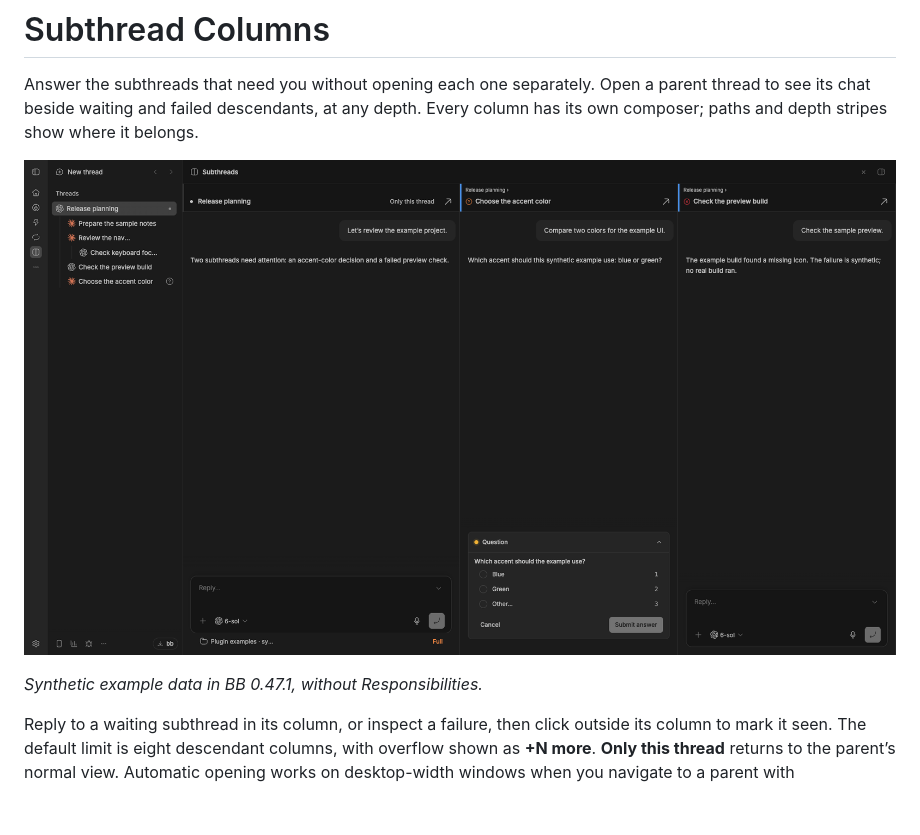
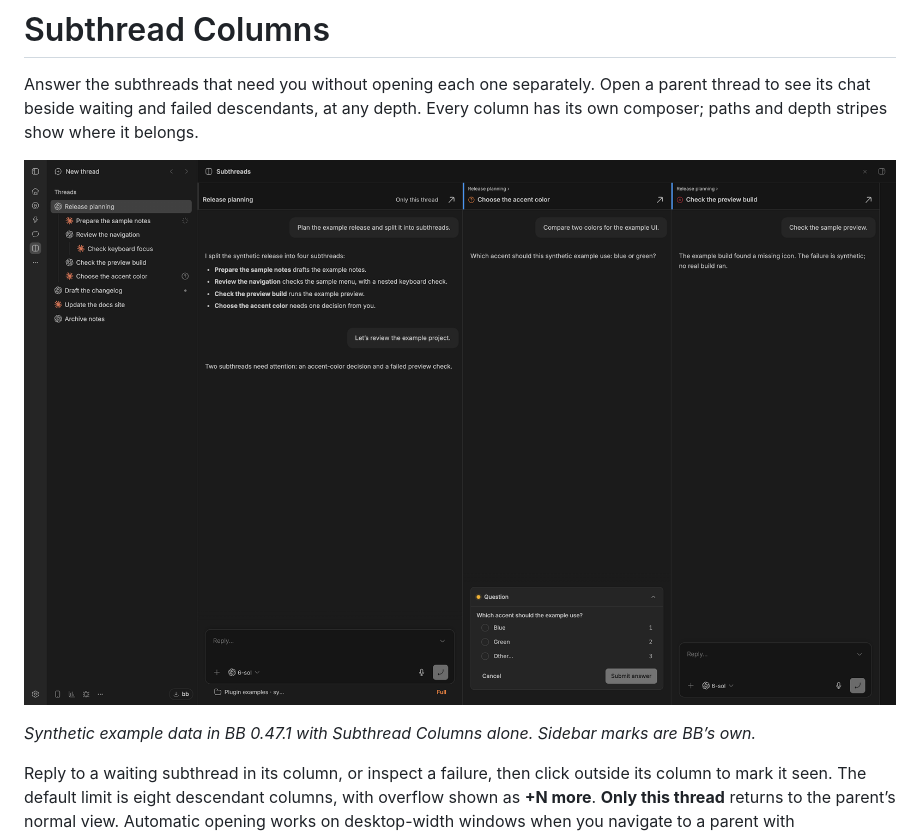
Before and after one commit to neoromantic/bb-plugin-subthread-columns, a Markdown page: PLUGIN_OVERVIEW.md, the part around the change. Drawn GitHub-style; pictures changed too: assets/columns.png; blank space fills up the shorter version.

```diff
--- a/PLUGIN_OVERVIEW.md
+++ b/PLUGIN_OVERVIEW.md
@@ -4,7 +4,7 @@ Answer the subthreads that need you without opening each one separately. Open a
 
 ![Waiting and failed subthreads in BB](assets/columns.png)
 
-*Synthetic example data in BB 0.47.1, without Responsibilities.*
+*Synthetic example data in BB 0.47.1 with Subthread Columns alone. Sidebar marks are BB’s own.*
 
 Reply to a waiting subthread in its column, or inspect a failure, then click outside its column to mark it seen. The default limit is eight descendant columns, with overflow shown as **+N more**. **Only this thread** returns to the parent’s normal view. Automatic opening works on desktop-width windows when you navigate to a parent with descendants needing attention.
 
```
Also changed, not shown: README.md (+1 -1 lines), assets/README.md (+4 -2 lines).
